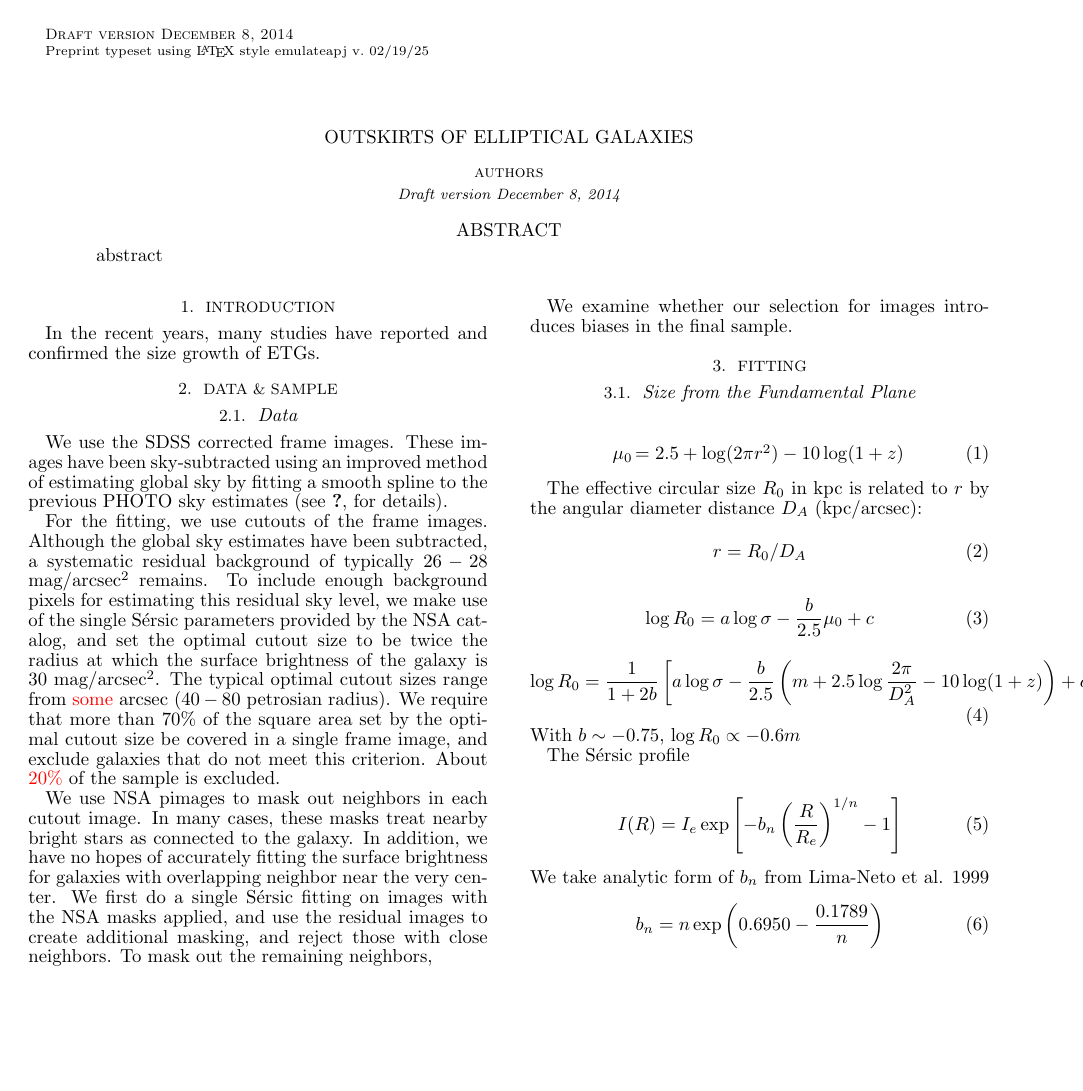
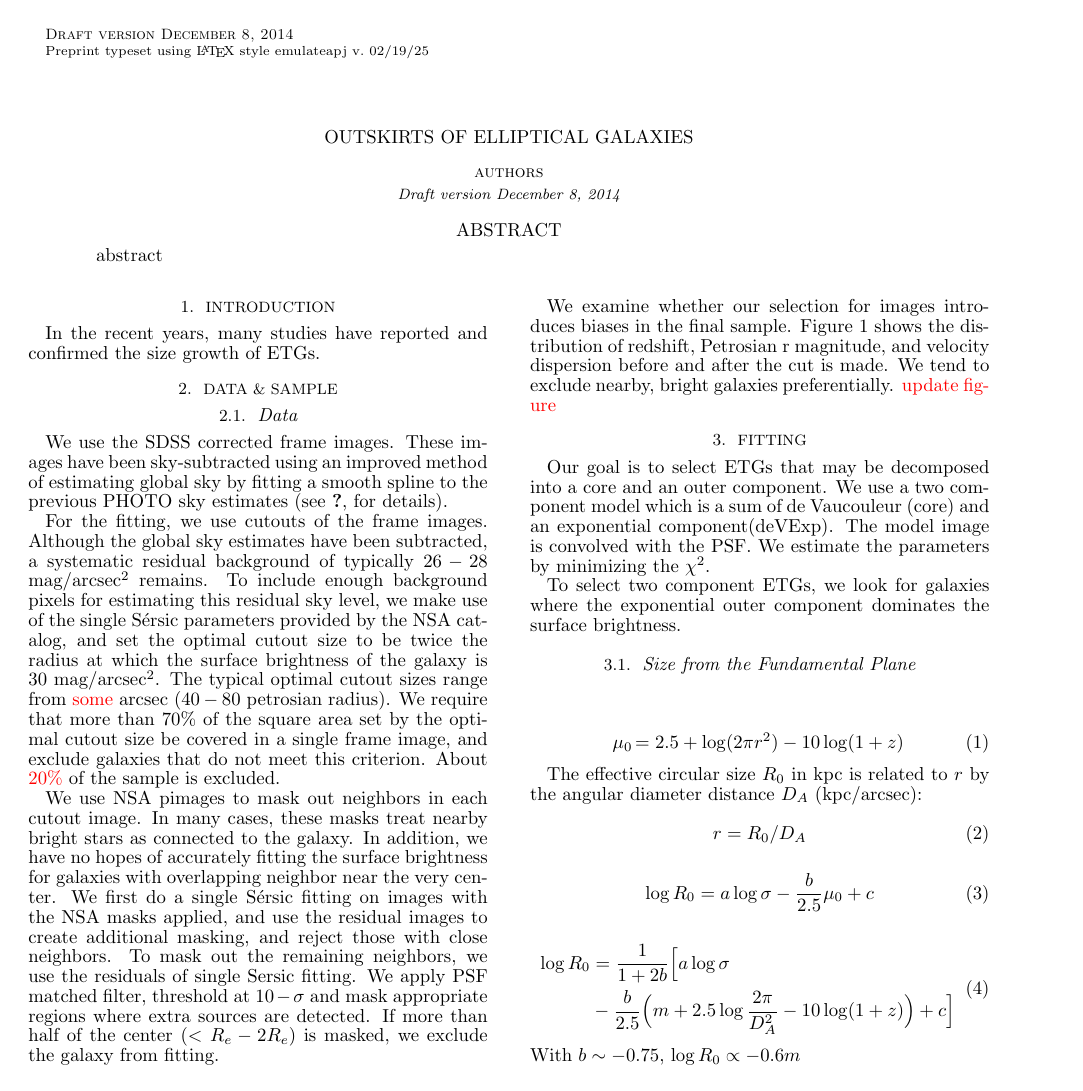
Before and after one commit to smoh/ETGOutskirts, a LaTeX document (docs/draft/ms.tex): page 1 of 2. Compiled offline with pdfLaTeX.

Commit message:
more text

```diff
--- a/docs/draft/ms.tex
+++ b/docs/draft/ms.tex
@@ -10,6 +10,7 @@
 \newcommand{\HI}{\ion{H}{1}}
 \newcommand{\Sersic}{S\'ersic}
 \newcommand{\chisq}{\ensuremath{\chi^2}}
+\renewcommand{\Re}{\ensuremath{R_e}}
 
 
 % my todo command
@@ -64,10 +65,12 @@ for galaxies with overlapping neighbor near the very center.
 We first do a single \Sersic{} fitting on images with the NSA masks applied,
 and use the residual images to create additional masking,
 and reject those with close neighbors.
-To mask out the remaining neighbors,
-
-We examine whether our selection for images introduces biases
-in the final sample.
+To mask out the remaining neighbors, we use the residuals of single Sersic
+fitting.
+We apply PSF matched filter, threshold at $10-\sigma$ and mask appropriate
+regions where extra sources are detected.
+If more than half of the center ($< \Re - 2\Re$) is masked, we exclude
+the galaxy from fitting.
 
 \begin{figure*}[]
     \begin{center}
@@ -80,6 +83,15 @@ in the final sample.
         Bottom panels show the fraction of excluded galaxies in each bin.}
     \label{fig:SampleImageBias}
 \end{figure*}
+
+We examine whether our selection for images introduces biases
+in the final sample.
+Figure~\ref{fig:SampleImageBias} shows the distribution of redshift, Petrosian
+r magnitude, and velocity dispersion before and after the cut is made.
+We tend to exclude nearby, bright galaxies preferentially.
+\todo{update figure}
+
+
 
 \begin{figure*}[]
     \begin{center}
@@ -131,9 +143,19 @@ in the final sample.
 \end{figure*}
 
 \section{Fitting}
+
+Our goal is to select ETGs that may be decomposed into a core and an outer
+component.
+We use a two component model which is a sum of de Vaucouleur (core)
+and an exponential component(deVExp).
+The model image is convolved with the PSF.
+We estimate the parameters by minimizing the \chisq.
+
+To select two component ETGs, we look for galaxies where the exponential
+outer component dominates the surface brightness.
+
 \subsection{Size from the Fundamental Plane}
-
-
+\todo{}
 
 \begin{eqnarray}
        \mu_0 &= 2.5 + \log(2 \pi r^2) - 10 \log(1+z)
@@ -151,22 +173,23 @@ the angular diameter distance $D_A$ (kpc/arcsec):
 \end{equation}
 
 \begin{equation}
-    \log R_0 = \frac{1}{1 + 2 b} \left[ a\log \sigma
-        - \frac{b}{2.5} \left(m + 2.5\log \frac{2\pi}{D_A^2} - 10 \log (1+z)\right)
-        + c \right]
+\begin{split}
+    \log R_0 &= \frac{1}{1 + 2 b} \Bigl[ a\log \sigma\\
+        &- \frac{b}{2.5} \Bigl(m + 2.5\log \frac{2\pi}{D_A^2} - 10
+        \log (1+z)\Bigr) + c \Bigr]
+\end{split}
 \end{equation}
 With $b \sim -0.75$, $\log R_0 \propto -0.6 m$
 
 
-The \Sersic{} profile
-
-\begin{align}
-    I(R) &= I_e \exp \left[ -b_n \left( \frac{R}{R_e} \right)^{1/n} - 1 \right]
-\end{align}
-We take analytic form of $b_n$ from Lima-Neto et al. 1999
-\begin{align}
-    b_n &= n \exp\left(0.6950 - \frac{0.1789}{n}\right)
-\end{align}
+% The \Sersic{} profile
+% \begin{align}
+%     I(R) &= I_e \exp \left[ -b_n \left( \frac{R}{R_e} \right)^{1/n} - 1 \right]
+% \end{align}
+% We take analytic form of $b_n$ from Lima-Neto et al. 1999
+% \begin{align}
+%     b_n &= n \exp\left(0.6950 - \frac{0.1789}{n}\right)
+% \end{align}
 
 
 
```
Also changed, not shown: 1 other file.
